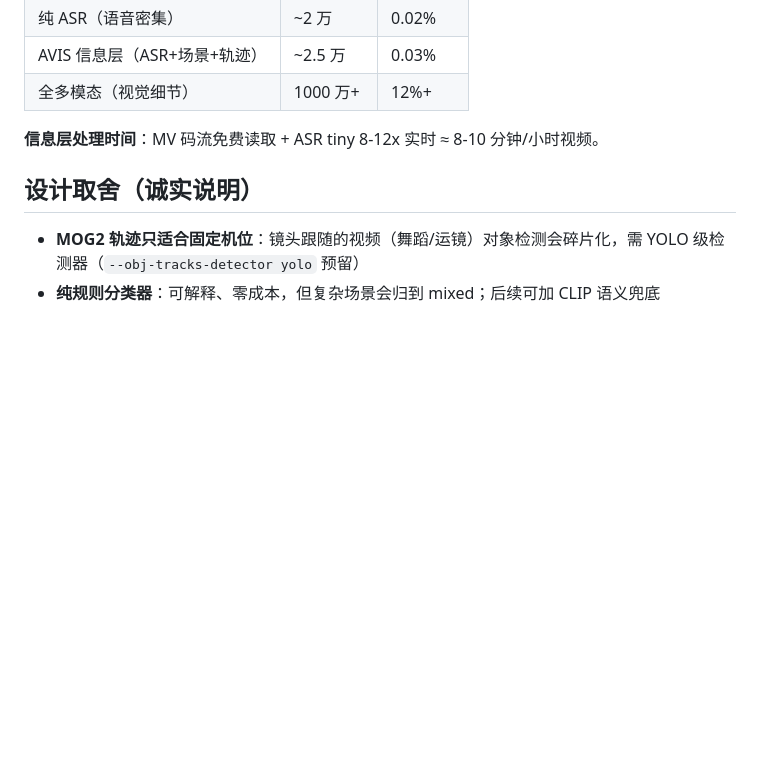
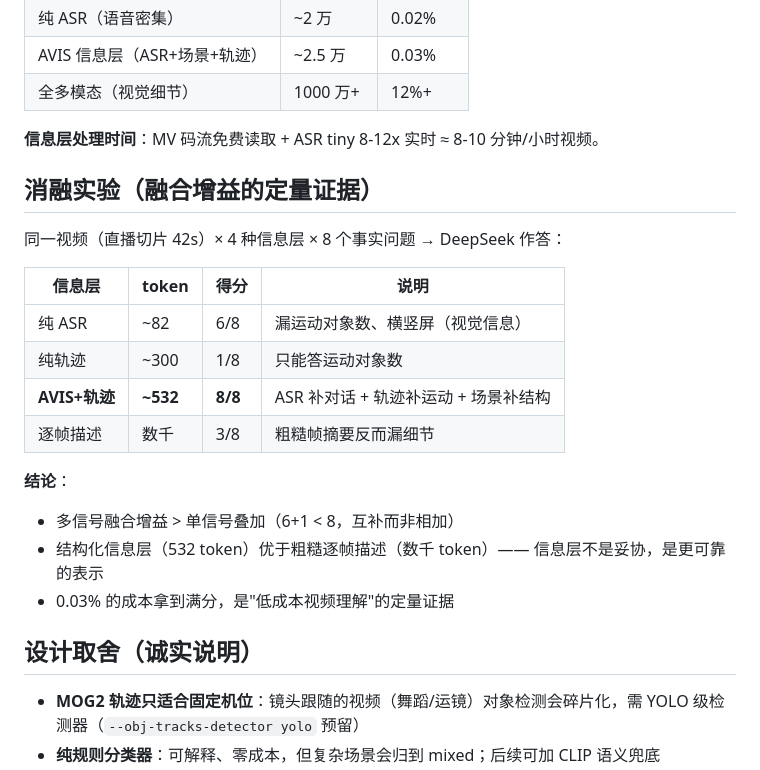
Before and after one commit to ilps2/live-clip, a Markdown page: AVIS-INFO-LAYER.md, the part around the change. Drawn GitHub-style; blank space fills up the shorter version.

Commit message:
实验: 消融对比（纯ASR/纯轨迹/AVIS+轨迹/逐帧）× 8 事实问题 → AVIS+轨迹 8/8 满分

```diff
--- a/AVIS-INFO-LAYER.md
+++ b/AVIS-INFO-LAYER.md
@@ -91,6 +91,22 @@ avis.py prompt 视频_avis/ --no-tracks # 纯 ASR+场景
 
 **信息层处理时间**：MV 码流免费读取 + ASR tiny 8-12x 实时 ≈ 8-10 分钟/小时视频。
 
+## 消融实验（融合增益的定量证据）
+
+同一视频（直播切片 42s）× 4 种信息层 × 8 个事实问题 → DeepSeek 作答：
+
+| 信息层 | token | 得分 | 说明 |
+|--------|-------|------|------|
+| 纯 ASR | ~82 | 6/8 | 漏运动对象数、横竖屏（视觉信息） |
+| 纯轨迹 | ~300 | 1/8 | 只能答运动对象数 |
+| **AVIS+轨迹** | **~532** | **8/8** | ASR 补对话 + 轨迹补运动 + 场景补结构 |
+| 逐帧描述 | 数千 | 3/8 | 粗糙帧摘要反而漏细节 |
+
+**结论**：
+- 多信号融合增益 > 单信号叠加（6+1 < 8，互补而非相加）
+- 结构化信息层（532 token）优于粗糙逐帧描述（数千 token）—— 信息层不是妥协，是更可靠的表示
+- 0.03% 的成本拿到满分，是"低成本视频理解"的定量证据
+
 ## 设计取舍（诚实说明）
 
 - **MOG2 轨迹只适合固定机位**：镜头跟随的视频（舞蹈/运镜）对象检测会碎片化，需 YOLO 级检测器（`--obj-tracks-detector yolo` 预留）
```
